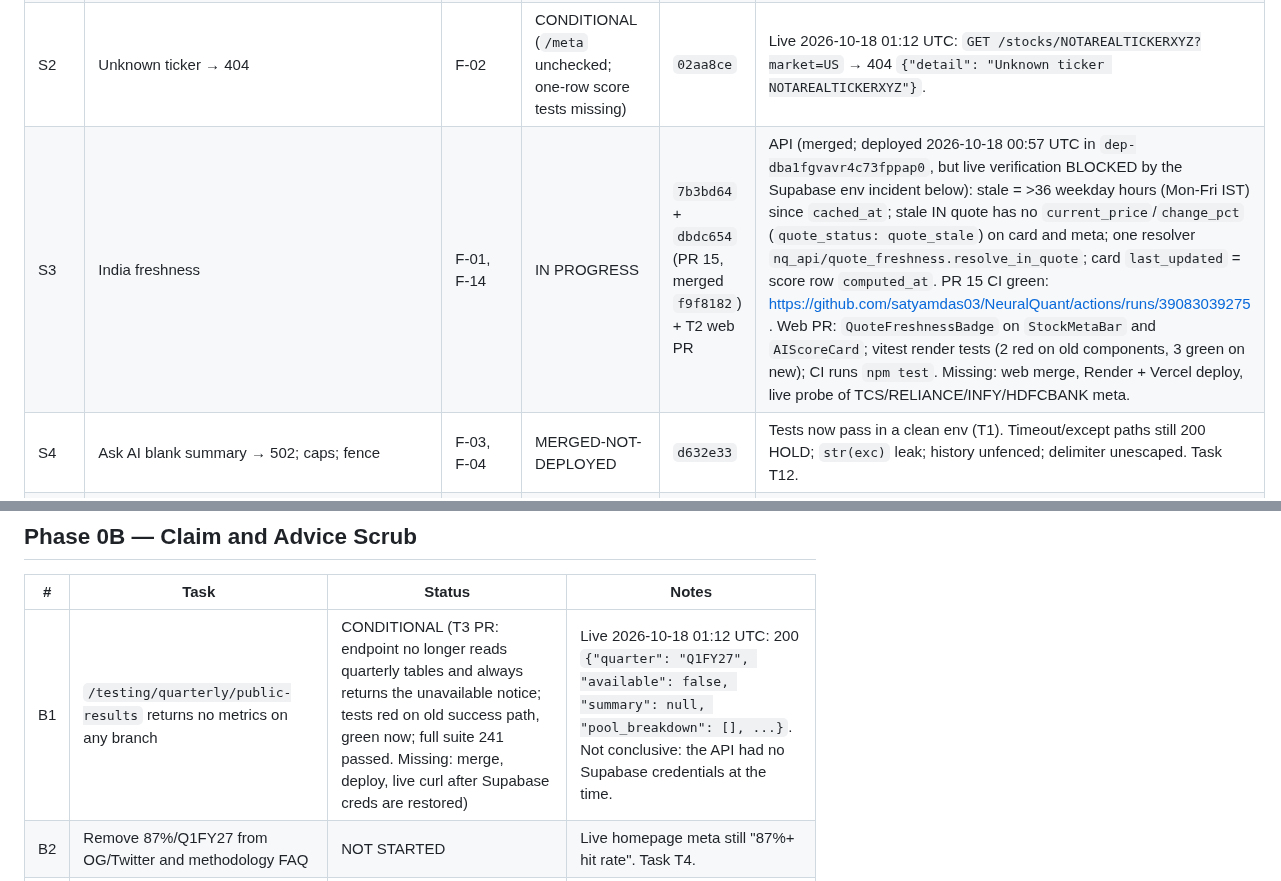
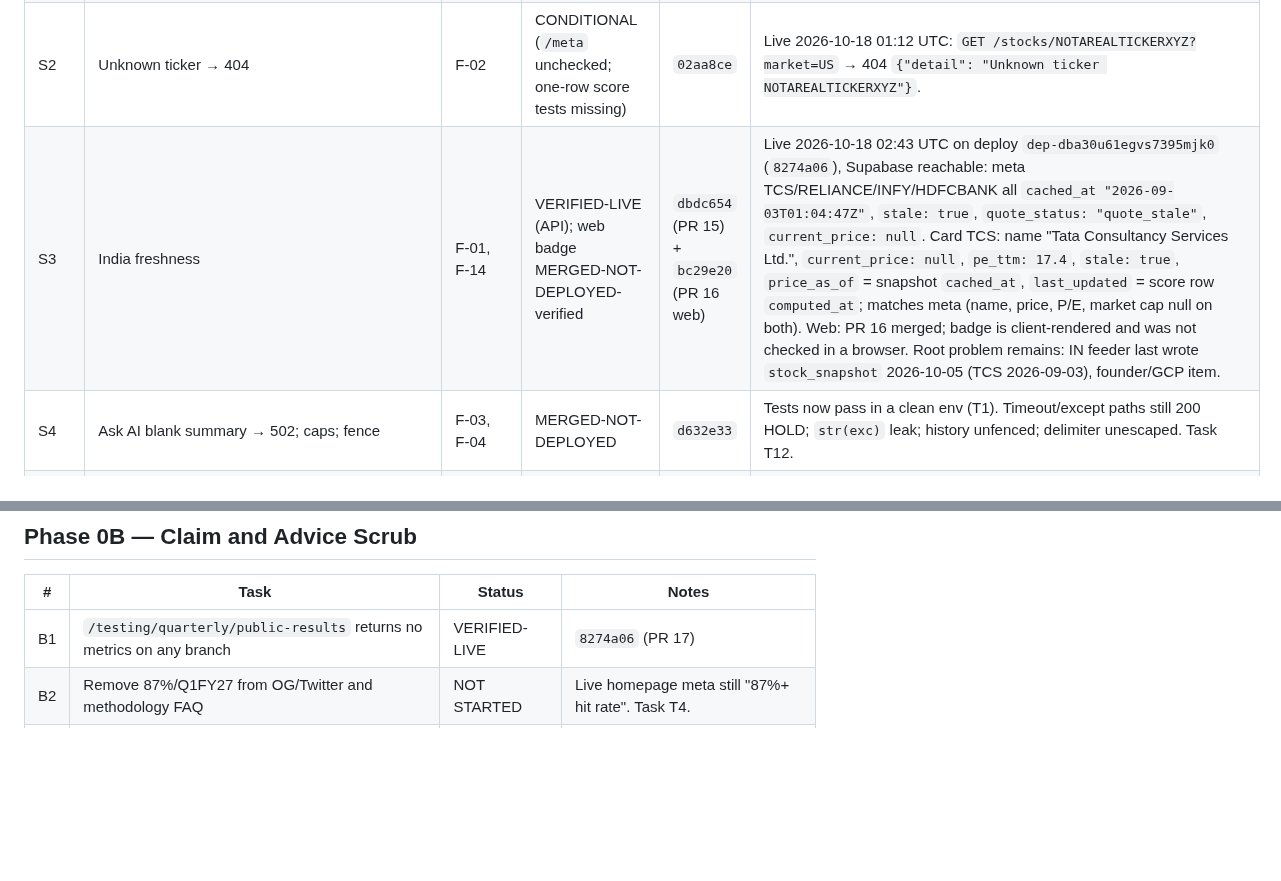
Before and after one commit to satyamdas03/NeuralQuant, a Markdown page: docs/verify/STATUS.md, 2 parts joined by grey strips. Drawn GitHub-style; blank space fills up the shorter version.

Commit message:
status: S3 and B1 live evidence from 2026-10-18 02:43 UTC probes
Co-Authored-By: Claude Opus 5.5 <noreply@anthropic.com>

```diff
--- a/docs/verify/STATUS.md
+++ b/docs/verify/STATUS.md
@@ -75,7 +75,7 @@ Earlier 2026-10-17 12:07 UTC probes (handover) agree. The earlier claim that the
 | T1b | Gitleaks `generic-api-key` on test fixture `apps/api/tests/test_cron_smoke_auth.py:30` (flagged on `7f7430a`, run 38332179461) | F-24 hygiene | VERIFIED-LIVE (CI) | `5889833` | Fixture now `CRON_SECRET = "x" * 32` (obvious placeholder, same test meaning). Clean-env full suite 229 passed; ruff exit 0. secret-scan green on `5889833`: https://github.com/satyamdas03/NeuralQuant/actions/runs/39081392706 ; CI green: https://github.com/satyamdas03/NeuralQuant/actions/runs/39081392677 . Caveat: push-triggered gitleaks scans only the pushed commits, so the old value remains in history at `7f7430a`. No history rewrite. |
 | S1 | Auth on `POST /live/classify`, `POST /trade/backtest` | F-07, F-08 | CONDITIONAL (non-admin 403 test and pipeline-not-called assertion missing; `/live/execute` open to any signed-in user) | `b48c835` | Live 2026-10-18 01:12 UTC after deploy `dep-dba1fgvavr4c73fppap0` (`f9f8182`): empty unauthenticated `POST /live/classify` → 401, `POST /trade/backtest` → 401 (one probe each). |
 | S2 | Unknown ticker → 404 | F-02 | CONDITIONAL (`/meta` unchecked; one-row score tests missing) | `02aa8ce` | Live 2026-10-18 01:12 UTC: `GET /stocks/NOTAREALTICKERXYZ?market=US` → 404 `{"detail": "Unknown ticker NOTAREALTICKERXYZ"}`. |
-| S3 | India freshness | F-01, F-14 | IN PROGRESS | `7b3bd64` + `dbdc654` (PR 15, merged `f9f8182`) + T2 web PR | API (merged; deployed 2026-10-18 00:57 UTC in `dep-dba1fgvavr4c73fppap0`, but live verification BLOCKED by the Supabase env incident below): stale = >36 weekday hours (Mon-Fri IST) since `cached_at`; stale IN quote has no `current_price`/`change_pct` (`quote_status: quote_stale`) on card and meta; one resolver `nq_api/quote_freshness.resolve_in_quote`; card `last_updated` = score row `computed_at`. PR 15 CI green: https://github.com/satyamdas03/NeuralQuant/actions/runs/39083039275 . Web PR: `QuoteFreshnessBadge` on `StockMetaBar` and `AIScoreCard`; vitest render tests (2 red on old components, 3 green on new); CI runs `npm test`. Missing: web merge, Render + Vercel deploy, live probe of TCS/RELIANCE/INFY/HDFCBANK meta. |
+| S3 | India freshness | F-01, F-14 | VERIFIED-LIVE (API); web badge MERGED-NOT-DEPLOYED-verified | `dbdc654` (PR 15) + `bc29e20` (PR 16 web) | Live 2026-10-18 02:43 UTC on deploy `dep-dba30u61egvs7395mjk0` (`8274a06`), Supabase reachable: meta TCS/RELIANCE/INFY/HDFCBANK all `cached_at "2026-09-03T01:04:47Z"`, `stale: true`, `quote_status: "quote_stale"`, `current_price: null`. Card TCS: name "Tata Consultancy Services Ltd.", `current_price: null`, `pe_ttm: 17.4`, `stale: true`, `price_as_of` = snapshot `cached_at`, `last_updated` = score row `computed_at`; matches meta (name, price, P/E, market cap null on both). Web: PR 16 merged; badge is client-rendered and was not checked in a browser. Root problem remains: IN feeder last wrote `stock_snapshot` 2026-10-05 (TCS 2026-09-03), founder/GCP item. |
 | S4 | Ask AI blank summary → 502; caps; fence | F-03, F-04 | MERGED-NOT-DEPLOYED | `d632e33` | Tests now pass in a clean env (T1). Timeout/except paths still 200 HOLD; `str(exc)` leak; history unfenced; delimiter unescaped. Task T12. |
 | S5 | CI runs real pytest | F-19 | VERIFIED-LIVE (CI) | `41a4341` + `a7650dc` | Completed by T1; see T1 row for green and red Actions URLs. |
 | S6 | Secret scan; rotation | F-24 | BLOCKED (founder: key rotation not confirmed) | `a0b876e` | Report only: `docs/verify/evidence/secret_scan_2026-10-13.md`. |
@@ -91,7 +91,7 @@ Earlier 2026-10-17 12:07 UTC probes (handover) agree. The earlier claim that the
 
 | # | Task | Status | Notes |
 |---|---|---|---|
-| B1 | `/testing/quarterly/public-results` returns no metrics on any branch | CONDITIONAL (T3 PR: endpoint no longer reads quarterly tables and always returns the unavailable notice; tests red on old success path, green now; full suite 241 passed. Missing: merge, deploy, live curl after Supabase creds are restored) | Live 2026-10-18 01:12 UTC: 200 `{"quarter": "Q1FY27", "available": false, "summary": null, "pool_breakdown": [], ...}`. Not conclusive: the API had no Supabase credentials at the time. |
+| B1 | `/testing/quarterly/public-results` returns no metrics on any branch | VERIFIED-LIVE | `8274a06` (PR 17) | Live 2026-10-18 02:43 UTC with Supabase reachable: 200 `{"quarter": "Q1FY27", "available": false, "summary": null, "pool_breakdown": [], "equity_curve": [], ...}`. Endpoint no longer reads quarterly tables; tests red on old success path. |
 | B2 | Remove 87%/Q1FY27 from OG/Twitter and methodology FAQ | NOT STARTED | Live homepage meta still "87%+ hit rate". Task T4. |
 | B3 | Scrub README, ARCHITECTURE, ASSET_INVENTORY, pricing, prospectus | NOT STARTED | Task T5. |
 | B4 | Delete orphaned backtest components and `accuracy()` | NOT STARTED | Task T6. |
```
